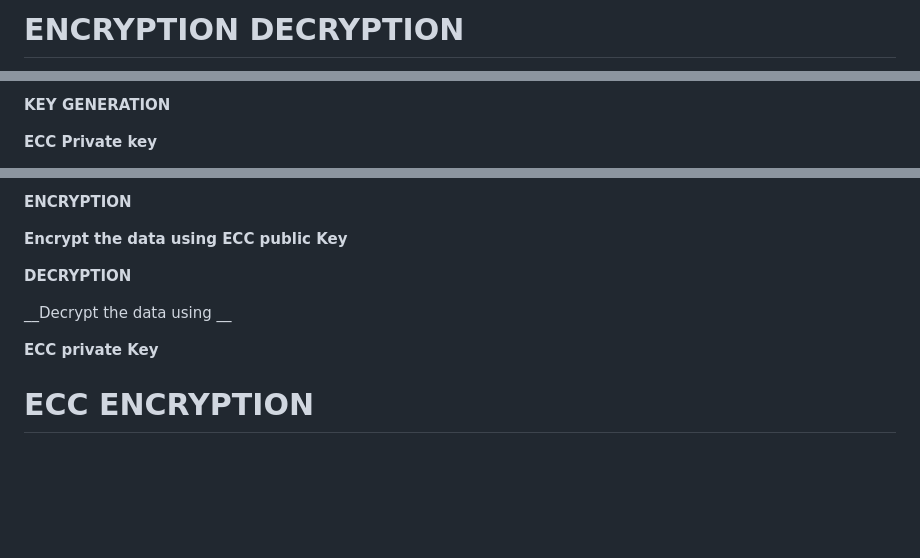
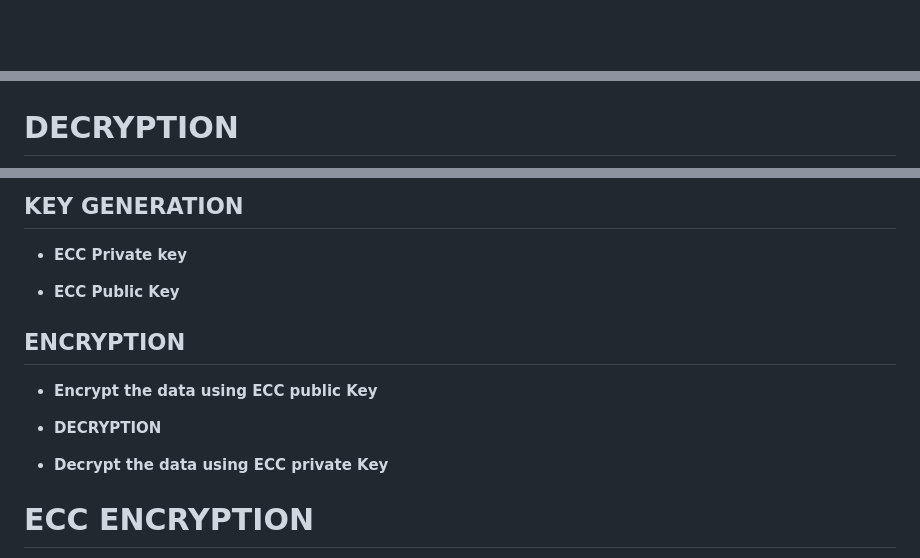
Before and after one commit to Gokulgoky1/Secure-Mobile-Sensor-Data-Transfer-using-Asymmetric-Cryptography-Algorithm, a Markdown page: README.md, 3 parts joined by grey strips. GitHub-like rendering; blank space fills up the shorter version.

```diff
--- a/README.md
+++ b/README.md
@@ -42,3 +42,2 @@ __Secondly\, a database administrator will get the cipher from the database \(da
 
-# ENCRYPTION                                            DECRYPTION
 
@@ -48,5 +47,4 @@ __Secondly\, a database administrator will get the cipher from the database \(da
 
-__KEY GENERATION__
 
-__ECC Private key__
+# DECRYPTION
 
@@ -54,13 +52,17 @@ __ECC Public Key__
 
-__ENCRYPTION__
+## __KEY GENERATION__
 
-__Encrypt the data using ECC public Key__
+- __ECC Private key__
 
-__DECRYPTION__
+- __ECC Public Key__
 
-__Decrypt the data using __
+## __ENCRYPTION__
 
-__ECC private Key__
+- __Encrypt the data using ECC public Key__
+
+- __DECRYPTION__
+
+- __Decrypt the data using ECC private Key__
 
 # ECC ENCRYPTION
 
```
Also changed, not shown: other parts of README.md (+16 -13 lines).
